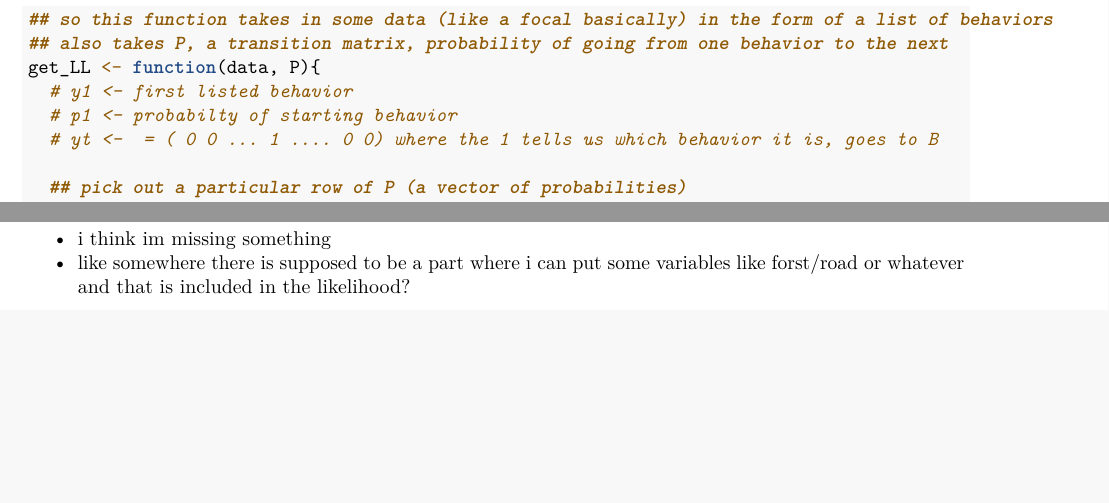
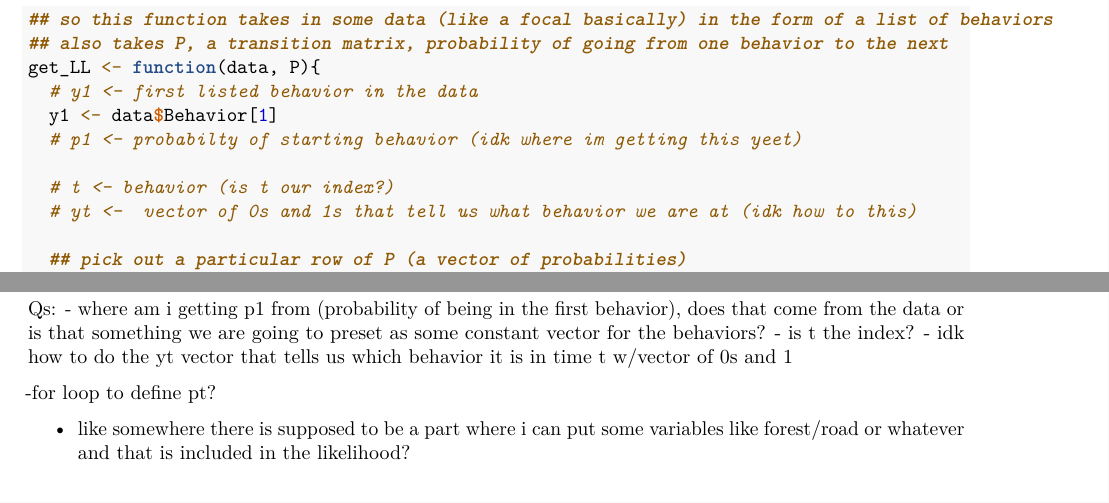
Before and after one commit to 19jward/MonkeyProject, an R Markdown document (FunctionDevelopment.Rmd): two parts of pages 3 and 4 of 4, joined at a grey line, cut so that both start at the same text, the shorter picture padded with empty space. Rendered offline with R 4.5, knitr and Pandoc, then LaTeX, with nearby package versions; some code elsewhere in the file could not run offline.

Commit message:
noting problem points for meeting (defining stuff in get_LL fnctn)

````diff
--- a/FunctionDevelopment.Rmd
+++ b/FunctionDevelopment.Rmd
@@ -163,9 +163,12 @@ ___________________________________________________________________________
 ## so this function takes in some data (like a focal basically) in the form of a list of behaviors
 ## also takes P, a transition matrix, probability of going from one behavior to the next
 get_LL <- function(data, P){
-  # y1 <- first listed behavior
-  # p1 <- probabilty of starting behavior
-  # yt <-  = ( 0 0 ... 1 .... 0 0) where the 1 tells us which behavior it is, goes to B
+  # y1 <- first listed behavior in the data
+  y1 <- data$Behavior[1]
+  # p1 <- probabilty of starting behavior (idk where im getting this yeet)
+
+  # t <- behavior (is t our index?)
+  # yt <-  vector of 0s and 1s that tell us what behavior we are at (idk how to this)
 
   ## pick out a particular row of P (a vector of probabilities)
   ## this holds for behavior = 2 --> B (where B is the last listed behavior)
@@ -198,8 +201,15 @@ focal_10 <- isolate.focal(10)
 P_10 <- matrixfunct(focal_10, behaviorshortlist)
 ```
 
-- i think im missing something
-- like somewhere there is supposed to be a part where i can put some variables like forst/road or whatever and that is included in the likelihood?
+Qs:
+- where am i getting p1 from (probability of being in the first behavior), does that come from the data or is that something we are going to preset as some constant vector for the  behaviors?
+- is t the index?
+- idk how to do the yt vector that tells us which behavior it is in time t w/vector of 0s and 1
+
+-for loop to define pt?
+
+
+- like somewhere there is supposed to be a part where i can put some variables like forest/road or whatever and that is included in the likelihood?
 
 
 # IV. Get Behaviors
````
